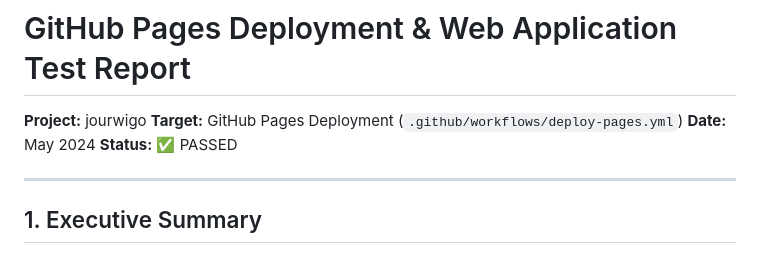
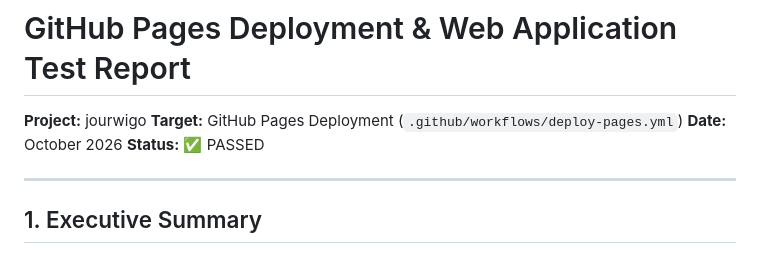
Before and after one commit to JakeDot/jourwigo, a Markdown page: DEPLOYMENT_TEST_REPORT.md, the part around the change. Drawn GitHub-style.

Commit message:
test: verify GitHub Pages deployment pipeline and generate test report
Co-authored-by: JakeDot <12250212+JakeDot@users.noreply.github.com>

```diff
--- a/DEPLOYMENT_TEST_REPORT.md
+++ b/DEPLOYMENT_TEST_REPORT.md
@@ -2,7 +2,7 @@
 
 **Project:** jourwigo
 **Target:** GitHub Pages Deployment (`.github/workflows/deploy-pages.yml`)
-**Date:** May 2024
+**Date:** October 2026
 **Status:** ✅ PASSED
 
 ---
```
